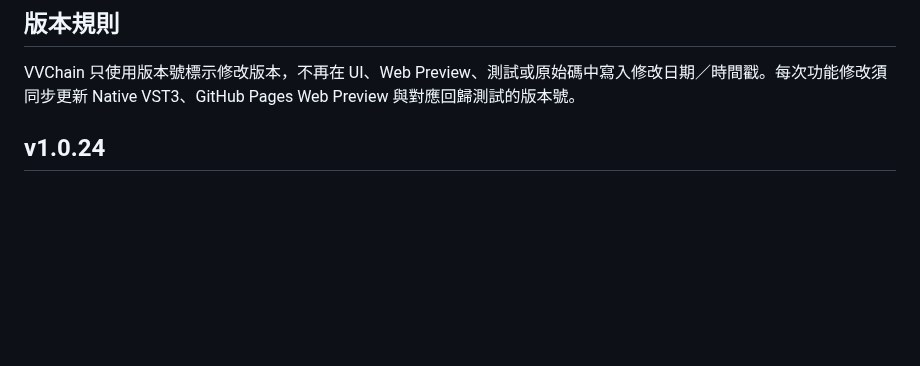
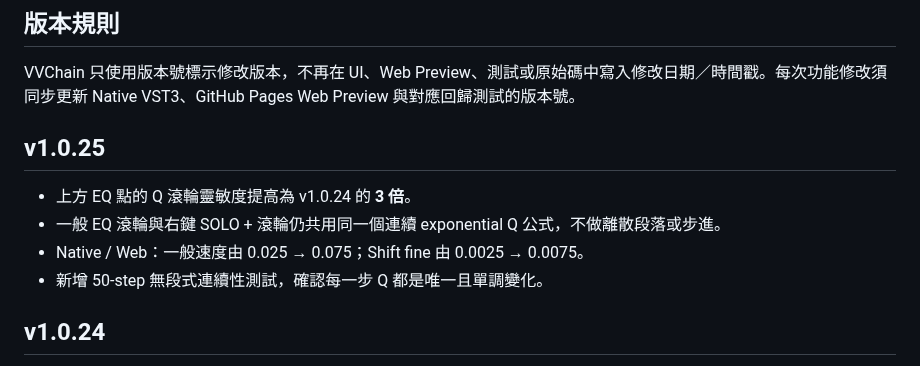
Before and after one commit to nevemn-code/VVChain, a Markdown page: README.md, the part around the change. Drawn GitHub-style; blank space fills up the shorter version.

Commit message:
[v1.0.25] Document Q wheel 3x sensitivity

```diff
--- a/README.md
+++ b/README.md
@@ -99,6 +99,13 @@ PSP's published ClassicQ documentation describes SIM as Class-A plus transformer
 ## 版本規則
 
 VVChain 只使用版本號標示修改版本，不再在 UI、Web Preview、測試或原始碼中寫入修改日期／時間戳。每次功能修改須同步更新 Native VST3、GitHub Pages Web Preview 與對應回歸測試的版本號。
+
+## v1.0.25
+
+- 上方 EQ 點的 Q 滾輪靈敏度提高為 v1.0.24 的 **3 倍**。
+- 一般 EQ 滾輪與右鍵 SOLO + 滾輪仍共用同一個連續 exponential Q 公式，不做離散段落或步進。
+- Native / Web：一般速度由 0.025 → 0.075；Shift fine 由 0.0025 → 0.0075。
+- 新增 50-step 無段式連續性測試，確認每一步 Q 都是唯一且單調變化。
 
 ## v1.0.24
 
```
